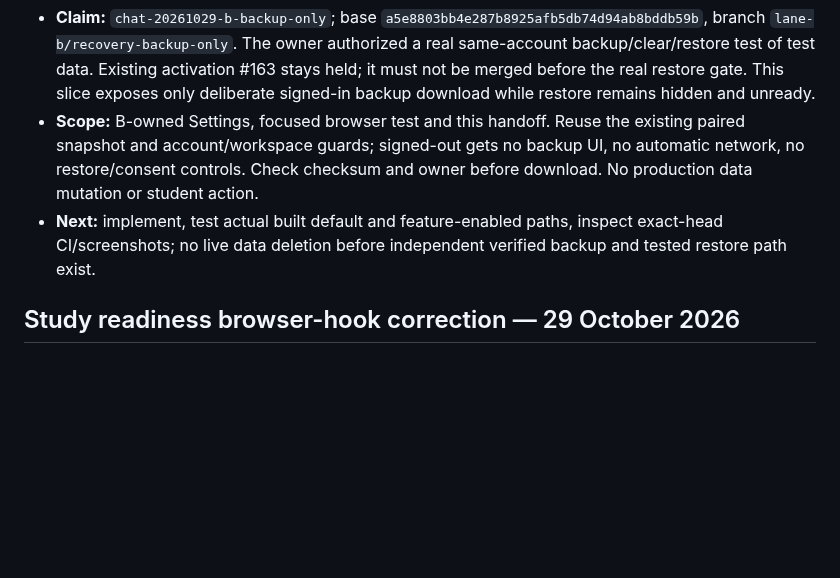
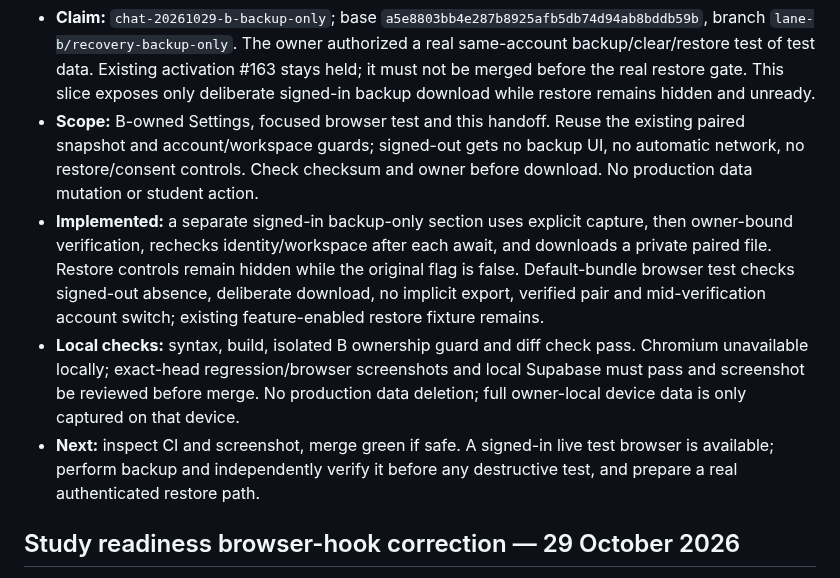
Before and after one commit to Mymayankyadav/lemma, a Markdown page: docs/lanes/B.md, the part around the change. GitHub-like rendering; blank space fills up the shorter version.

Commit message:
docs(RELEASE-01): checkpoint backup-only UI

```diff
--- a/docs/lanes/B.md
+++ b/docs/lanes/B.md
@@ -2,7 +2,9 @@
 
 - **Claim:** `chat-20261029-b-backup-only`; base `a5e8803bb4e287b8925afb5db74d94ab8bddb59b`, branch `lane-b/recovery-backup-only`. The owner authorized a real same-account backup/clear/restore test of test data. Existing activation #163 stays held; it must not be merged before the real restore gate. This slice exposes only deliberate signed-in backup download while restore remains hidden and unready.
 - **Scope:** B-owned Settings, focused browser test and this handoff. Reuse the existing paired snapshot and account/workspace guards; signed-out gets no backup UI, no automatic network, no restore/consent controls. Check checksum and owner before download. No production data mutation or student action.
-- **Next:** implement, test actual built default and feature-enabled paths, inspect exact-head CI/screenshots; no live data deletion before independent verified backup and tested restore path exist.
+- **Implemented:** a separate signed-in backup-only section uses explicit capture, then owner-bound verification, rechecks identity/workspace after each await, and downloads a private paired file. Restore controls remain hidden while the original flag is false. Default-bundle browser test checks signed-out absence, deliberate download, no implicit export, verified pair and mid-verification account switch; existing feature-enabled restore fixture remains.
+- **Local checks:** syntax, build, isolated B ownership guard and diff check pass. Chromium unavailable locally; exact-head regression/browser screenshots and local Supabase must pass and screenshot be reviewed before merge. No production data deletion; full owner-local device data is only captured on that device.
+- **Next:** inspect CI and screenshot, merge green if safe. A signed-in live test browser is available; perform backup and independently verify it before any destructive test, and prepare a real authenticated restore path.
 
 ## Study readiness browser-hook correction — 29 October 2026
 
```
